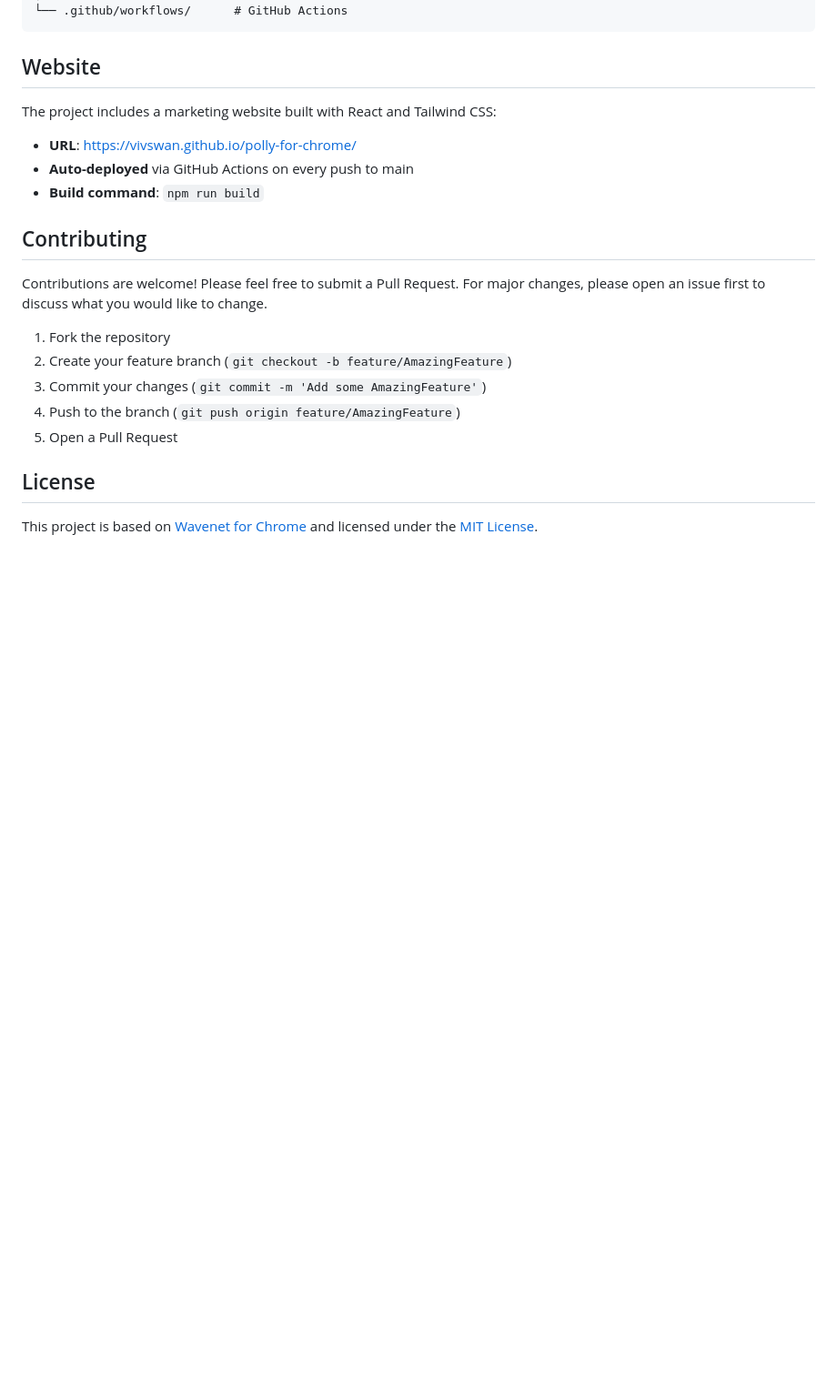
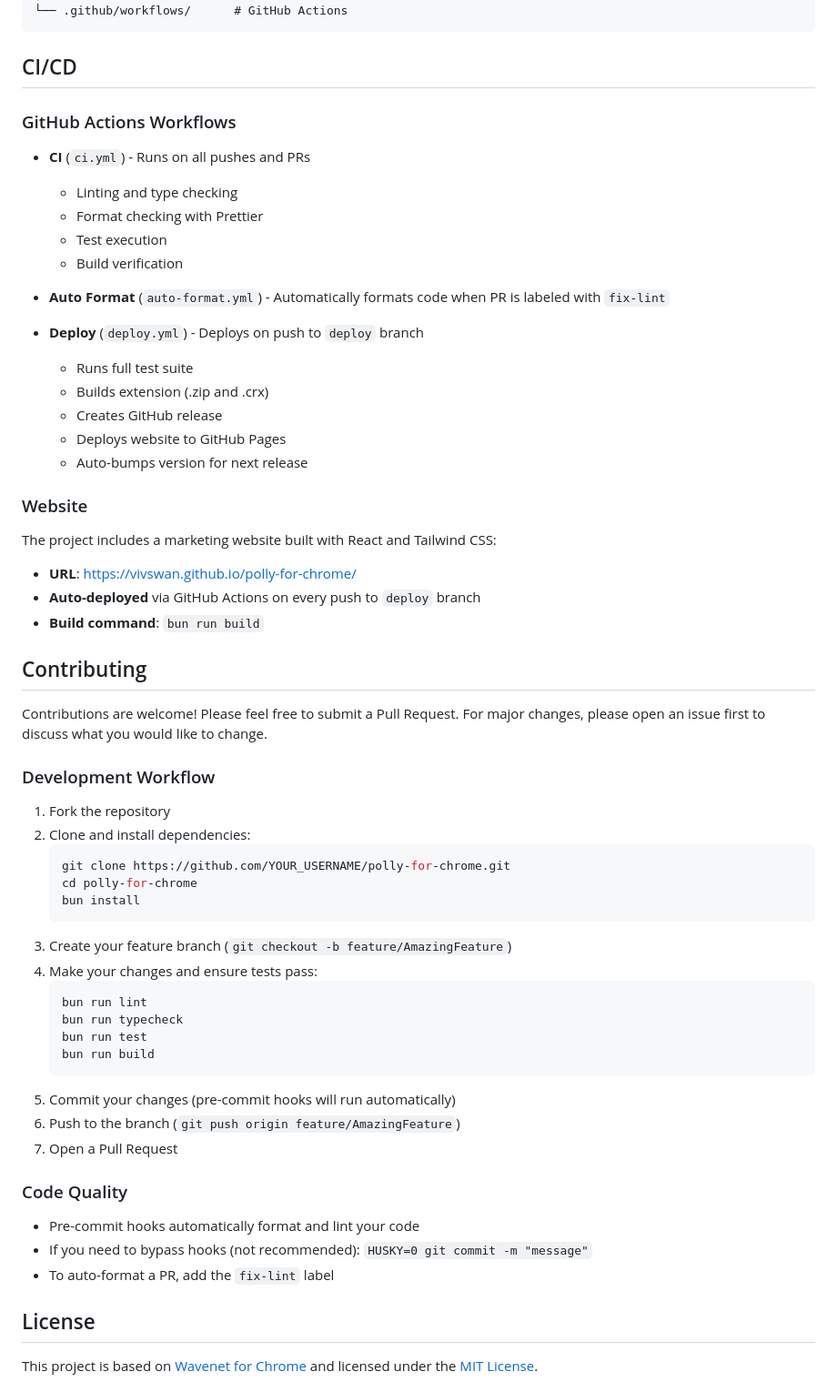
Before and after one commit to Vivswan/cloud-speech, a Markdown page: README.md, the part around one of its changes. Shown at 91% size. Rendered like a GitHub page; blank space fills up the shorter version.

Commit message:
docs: update README for bun, workflows, and pre-commit hooks

````diff
--- a/README.md
+++ b/README.md
@@ -104,24 +125,64 @@ Website files are generated in the `public` folder.
 └── .github/workflows/      # GitHub Actions
 ```
 
-## Website
+## CI/CD
+
+### GitHub Actions Workflows
+
+- **CI** (`ci.yml`) - Runs on all pushes and PRs
+  - Linting and type checking
+  - Format checking with Prettier
+  - Test execution
+  - Build verification
+
+- **Auto Format** (`auto-format.yml`) - Automatically formats code when PR is labeled with `fix-lint`
+
+- **Deploy** (`deploy.yml`) - Deploys on push to `deploy` branch
+  - Runs full test suite
+  - Builds extension (.zip and .crx)
+  - Creates GitHub release
+  - Deploys website to GitHub Pages
+  - Auto-bumps version for next release
+
+### Website
 
 The project includes a marketing website built with React and Tailwind CSS:
 
 - **URL**: [https://vivswan.github.io/polly-for-chrome/](https://vivswan.github.io/polly-for-chrome/)
-- **Auto-deployed** via GitHub Actions on every push to main
-- **Build command**: `npm run build`
+- **Auto-deployed** via GitHub Actions on every push to `deploy` branch
+- **Build command**: `bun run build`
 
 ## Contributing
 
 Contributions are welcome! Please feel free to submit a Pull Request. For major changes, please open an issue first to
 discuss what you would like to change.
 
+### Development Workflow
+
 1. Fork the repository
-2. Create your feature branch (`git checkout -b feature/AmazingFeature`)
-3. Commit your changes (`git commit -m 'Add some AmazingFeature'`)
-4. Push to the branch (`git push origin feature/AmazingFeature`)
-5. Open a Pull Request
+2. Clone and install dependencies:
+   ```bash
+   git clone https://github.com/YOUR_USERNAME/polly-for-chrome.git
+   cd polly-for-chrome
+   bun install
+   ```
+3. Create your feature branch (`git checkout -b feature/AmazingFeature`)
+4. Make your changes and ensure tests pass:
+   ```bash
+   bun run lint
+   bun run typecheck
+   bun run test
+   bun run build
+   ```
+5. Commit your changes (pre-commit hooks will run automatically)
+6. Push to the branch (`git push origin feature/AmazingFeature`)
+7. Open a Pull Request
+
+### Code Quality
+
+- Pre-commit hooks automatically format and lint your code
+- If you need to bypass hooks (not recommended): `HUSKY=0 git commit -m "message"`
+- To auto-format a PR, add the `fix-lint` label
 
 ## License
 
````
Also changed, not shown: other parts of README.md (+31 -10 lines).
